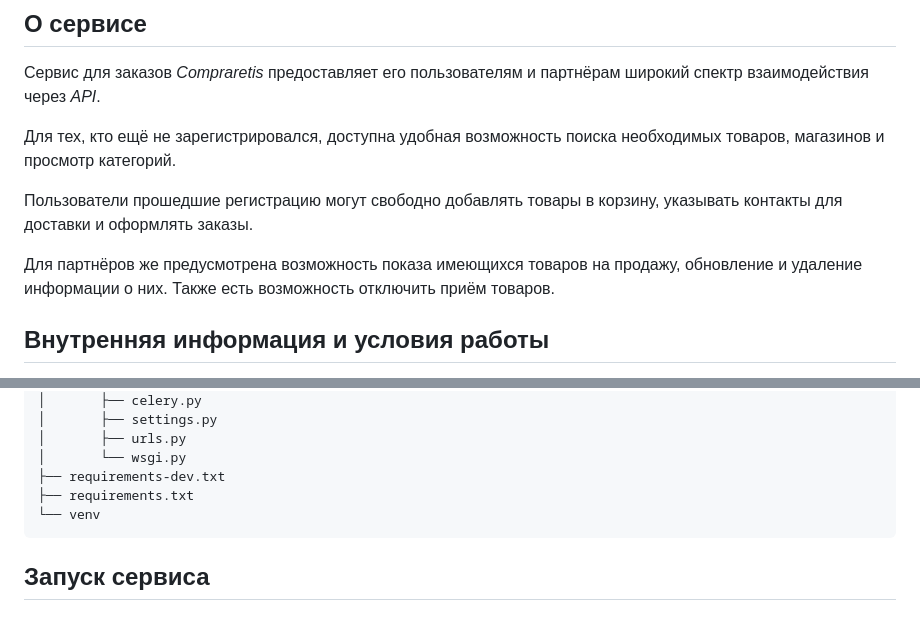
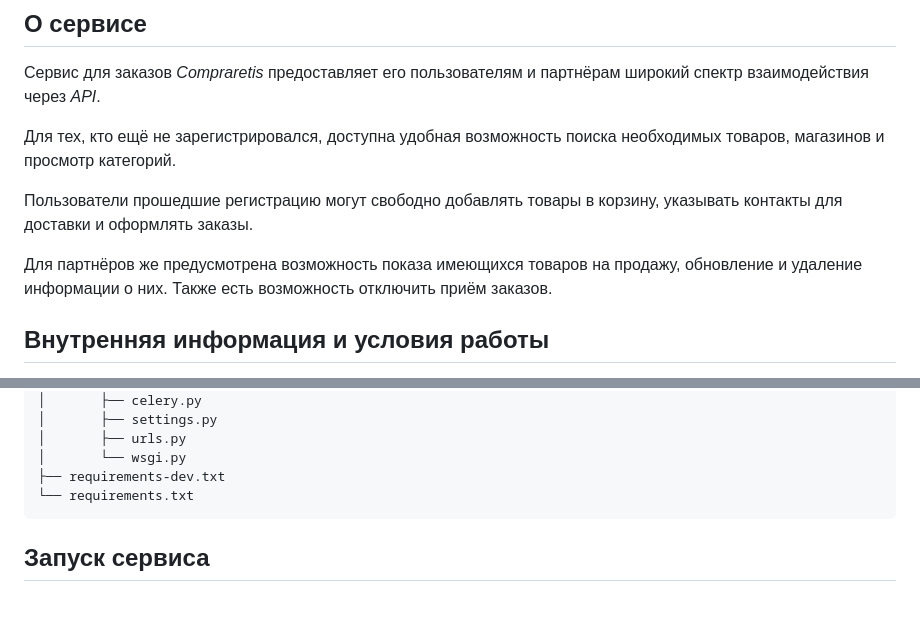
Before and after one commit to XBA-bit-total-control/Procurement_service_on_Django, a Markdown page: README.md, 2 parts joined by grey strips. GitHub-like rendering.

````diff
--- a/README.md
+++ b/README.md
@@ -14,7 +14,7 @@
 указывать контакты для доставки и оформлять заказы.
 
 Для партнёров же предусмотрена возможность показа имеющихся товаров на продажу,
-обновление и удаление информации о них. Также есть возможность отключить приём товаров.
+обновление и удаление информации о них. Также есть возможность отключить приём заказов.
 
 ## Внутренняя информация и условия работы
 
@@ -89,8 +89,7 @@ Procurement_service_on_Django/
 │       ├── urls.py
 │       └── wsgi.py
 ├── requirements-dev.txt
-├── requirements.txt
-└── venv
+└── requirements.txt
 ```
 
 ## Запуск сервиса
````
Also changed, not shown: other parts of README.md (+13 -10 lines).
